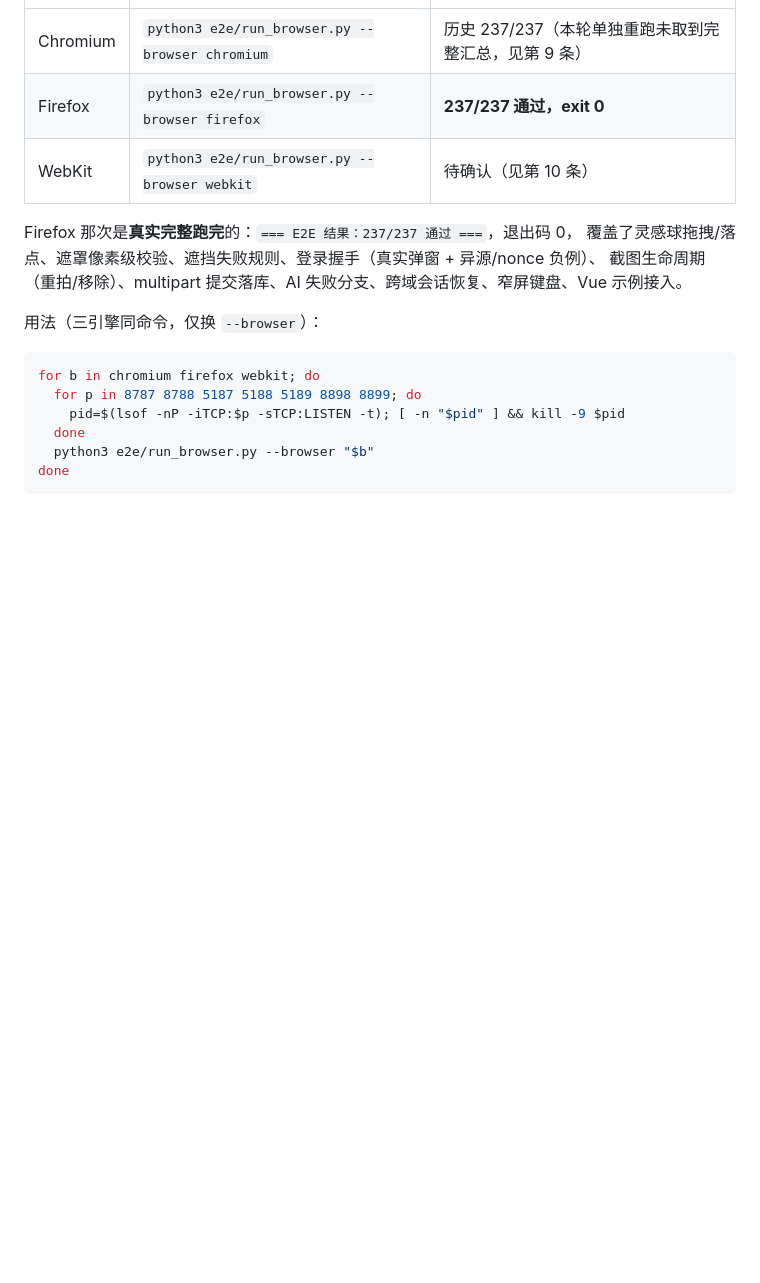
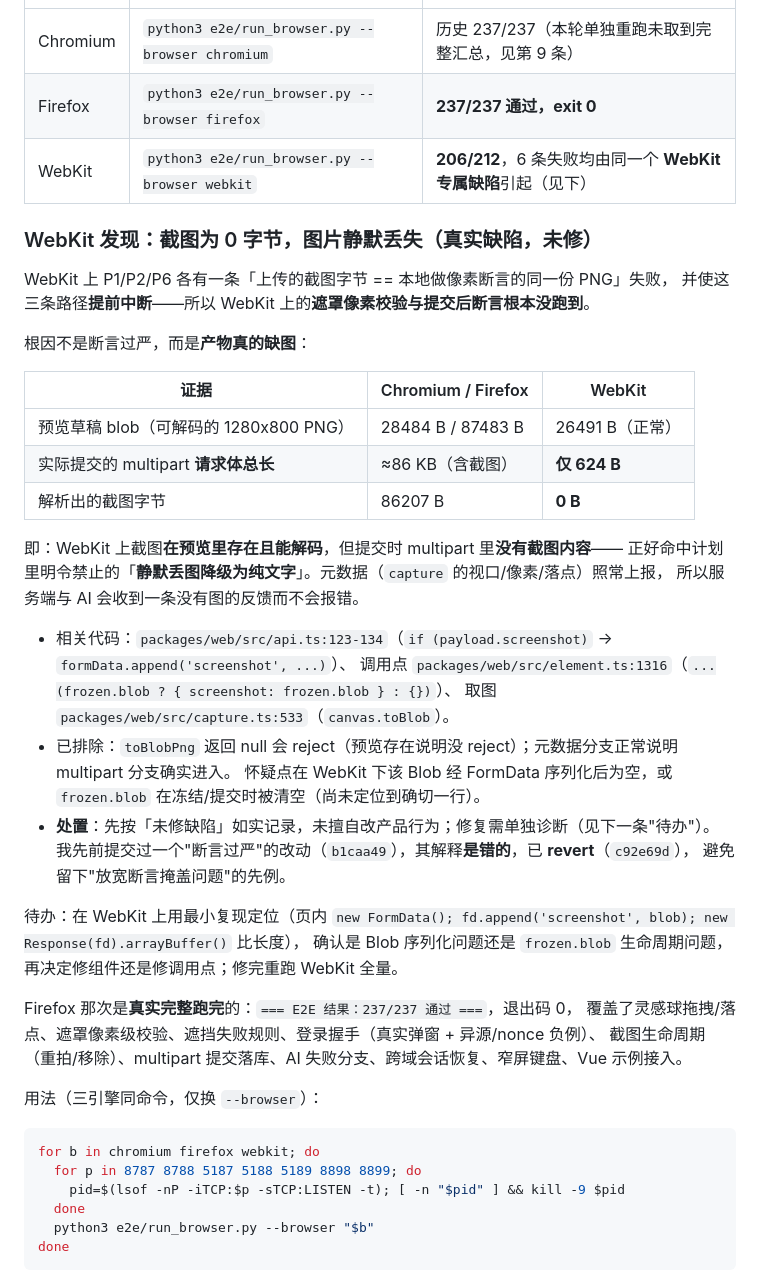
Before and after one commit to SakuraLoveSmile/Sakura-Feedback, a Markdown page: docs/closeout.md, the part around the change. GitHub-like rendering; blank space fills up the shorter version.

Commit message:
docs(closeout): 记录 WebKit 真实缺陷（截图为 0 字节、图片静默丢失）
跨引擎结果：Firefox 237/237 ✓；WebKit 206/212，6 条失败同源于一个 WebKit 专属缺陷。

证据（同一套场景、同一张图）：
- 预览草稿 blob：Chromium 28484B / WebKit 26491B，均是可解码的 1280x800 PNG；
- 实际提交的 multipart 请求体：Chromium ≈86KB（含截图），WebKit **仅 624B**；
- 解析出的截图字节：Chromium 86207B，WebKit **0B**。

即 WebKit 上截图在预览里正常，但提交时 multipart 不含图片——正好命中计划禁止的
"静默丢图降级为纯文字"（元数据照常上报，服务端/AI 不会报错）。
同时导致该路径提前中断，WebKit 上的遮罩像素校验与提交后断言均未执行。

修正前一个提交的错误解释：b1caa49 称"断言过严、产物无误"——该结论是错的
（当时看到的是预览字节差，实际上传为 0B）。已 revert（c92e69d），不留放宽断言的先例。

未修产品行为，按"未修缺陷 + 最小复现待办"如实记录。

```diff
--- a/docs/closeout.md
+++ b/docs/closeout.md
@@ -298,7 +298,36 @@ flutter build apk --debug \
 |---|---|---|
 | Chromium | `python3 e2e/run_browser.py --browser chromium` | 历史 237/237（本轮单独重跑未取到完整汇总，见第 9 条） |
 | Firefox | `python3 e2e/run_browser.py --browser firefox` | **237/237 通过，exit 0** |
-| WebKit | `python3 e2e/run_browser.py --browser webkit` | 待确认（见第 10 条） |
+| WebKit | `python3 e2e/run_browser.py --browser webkit` | **206/212**，6 条失败均由同一个 **WebKit 专属缺陷**引起（见下） |
+
+### WebKit 发现：截图为 0 字节，图片静默丢失（真实缺陷，未修）
+
+WebKit 上 P1/P2/P6 各有一条「上传的截图字节 == 本地做像素断言的同一份 PNG」失败，
+并使这三条路径**提前中断**——所以 WebKit 上的**遮罩像素校验与提交后断言根本没跑到**。
+
+根因不是断言过严，而是**产物真的缺图**：
+
+| 证据 | Chromium / Firefox | WebKit |
+|---|---|---|
+| 预览草稿 blob（可解码的 1280x800 PNG） | 28484 B / 87483 B | 26491 B（正常） |
+| 实际提交的 multipart **请求体总长** | ≈86 KB（含截图） | **仅 624 B** |
+| 解析出的截图字节 | 86207 B | **0 B** |
+
+即：WebKit 上截图**在预览里存在且能解码**，但提交时 multipart 里**没有截图内容**——
+正好命中计划里明令禁止的「**静默丢图降级为纯文字**」。元数据（`capture` 的视口/像素/落点）照常上报，
+所以服务端与 AI 会收到一条没有图的反馈而不会报错。
+
+- 相关代码：`packages/web/src/api.ts:123-134`（`if (payload.screenshot)` → `formData.append('screenshot', ...)`）、
+  调用点 `packages/web/src/element.ts:1316`（`...(frozen.blob ? { screenshot: frozen.blob } : {})`）、
+  取图 `packages/web/src/capture.ts:533`（`canvas.toBlob`）。
+- 已排除：`toBlobPng` 返回 null 会 reject（预览存在说明没 reject）；元数据分支正常说明 multipart 分支确实进入。
+  怀疑点在 WebKit 下该 Blob 经 FormData 序列化后为空，或 `frozen.blob` 在冻结/提交时被清空（尚未定位到确切一行）。
+- **处置**：先按「未修缺陷」如实记录，未擅自改产品行为；修复需单独诊断（见下一条"待办"）。
+  我先前提交过一个"断言过严"的改动（`b1caa49`），其解释**是错的**，已 **revert**（`c92e69d`），
+  避免留下"放宽断言掩盖问题"的先例。
+
+待办：在 WebKit 上用最小复现定位（页内 `new FormData(); fd.append('screenshot', blob); new Response(fd).arrayBuffer()` 比长度），
+确认是 Blob 序列化问题还是 `frozen.blob` 生命周期问题，再决定修组件还是修调用点；修完重跑 WebKit 全量。
 
 Firefox 那次是**真实完整跑完**的：`=== E2E 结果：237/237 通过 ===`，退出码 0，
 覆盖了灵感球拖拽/落点、遮罩像素级校验、遮挡失败规则、登录握手（真实弹窗 + 异源/nonce 负例）、
```
